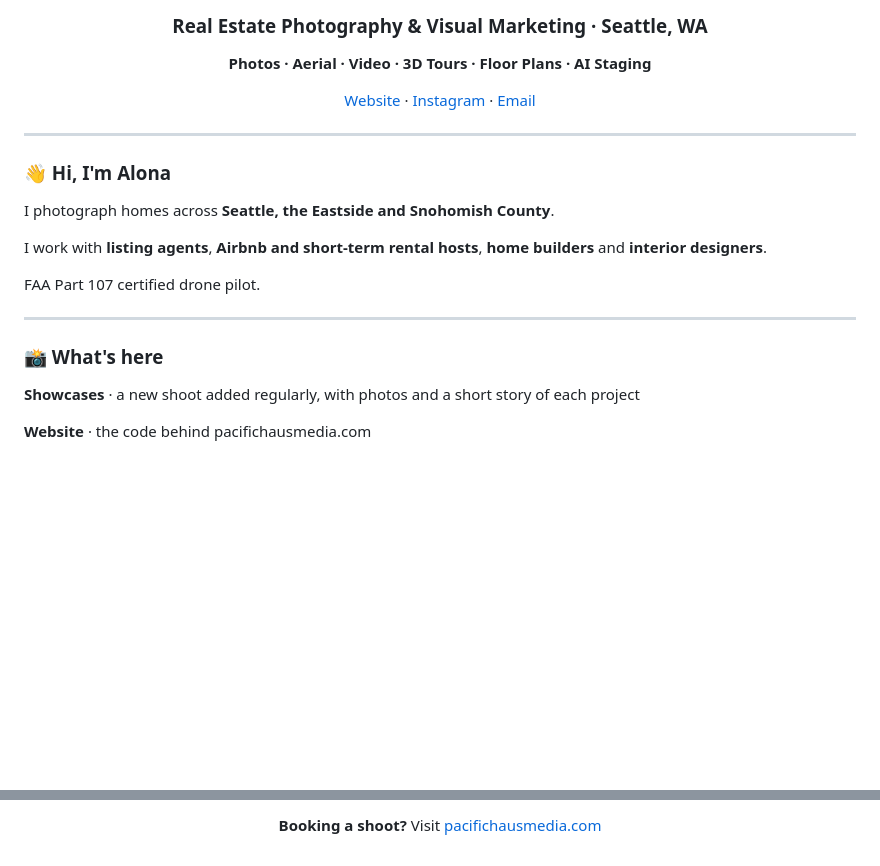
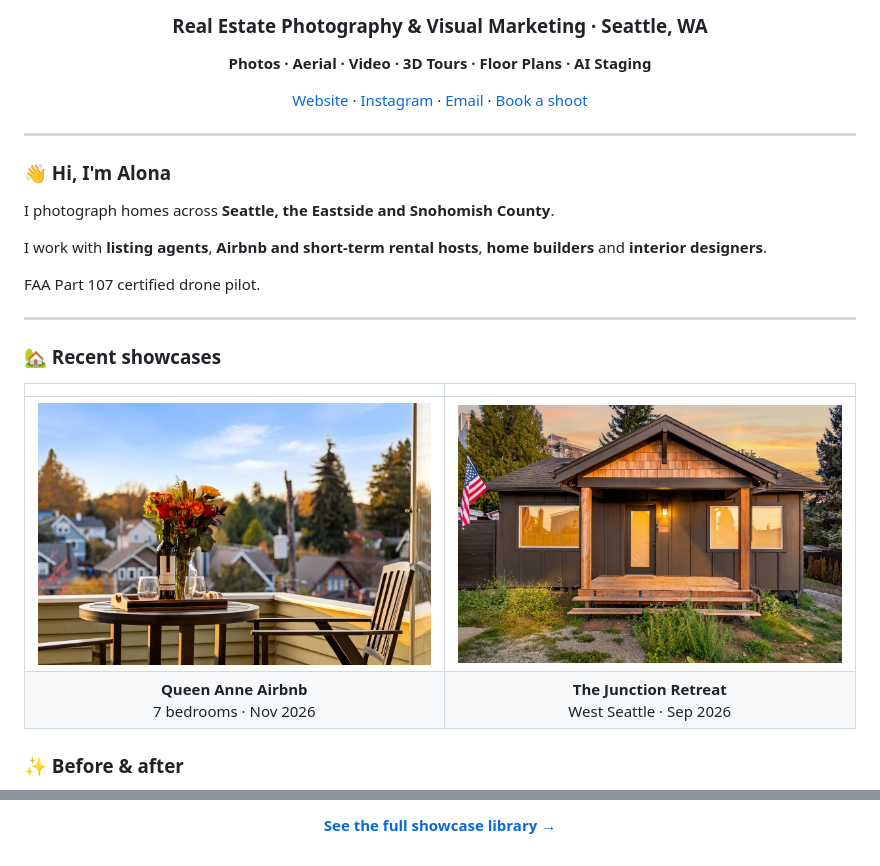
Before and after one commit to alonaish95-web/alonaish95-web, a Markdown page: README.md, 2 parts joined by grey strips. Drawn GitHub-style; pictures changed too: assets/junction-retreat.jpg (added), assets/queen-anne.jpg (added); blank space fills up the shorter version.

Commit message:
Profile: website logo, recent showcases and before-and-after
Co-Authored-By: Claude Opus 5.5 <noreply@anthropic.com>
Claude-Session: https://claude.ai/code/session_01DEUahL3gt92AYMjRyuyHmd

```diff
--- a/README.md
+++ b/README.md
@@ -5,7 +9,7 @@
 
 **Photos · Aerial · Video · 3D Tours · Floor Plans · AI Staging**
 
-[Website](https://pacifichausmedia.com) · [Instagram](https://www.instagram.com/pacifichausmedia) · [Email](mailto:hello@pacifichausmedia.com)
+[Website](https://pacifichausmedia.com) · [Instagram](https://www.instagram.com/pacifichausmedia) · [Email](mailto:hello@pacifichausmedia.com) · [Book a shoot](https://www.pacifichausmedia.com/book)
 
 </div>
 
@@ -21,9 +25,12 @@ FAA Part 107 certified drone pilot.
 
 ---
 
-### 📸 What's here
+### 🏡 Recent showcases
 
-**Showcases** · a new shoot added regularly, with photos and a short story of each project
+| | |
+|:---:|:---:|
+| <a href="https://github.com/alonaish95-web/showcases/tree/main/2026-11-queen-anne-airbnb"><img src="assets/queen-anne.jpg" alt="Queen Anne Airbnb"></a> | <a href="https://github.com/alonaish95-web/showcases/tree/main/2026-09-junction-retreat-airbnb"><img src="assets/junction-retreat.jpg" alt="The Junction Retreat"></a> |
+| **Queen Anne Airbnb**<br>7 bedrooms · Nov 2026 | **The Junction Retreat**<br>West Seattle · Sep 2026 |
 
-**Website** · the code behind pacifichausmedia.com
+### ✨ Before & after
 
@@ -31,6 +38,6 @@ FAA Part 107 certified drone pilot.
 
 <div align="center">
 
-**Booking a shoot?** Visit [pacifichausmedia.com](https://pacifichausmedia.com)
+**[See the full showcase library →](https://github.com/alonaish95-web/showcases)**
 
 </div>
```
Also changed, not shown: other parts of README.md (+6 -2 lines), assets/before-after.jpg (added), assets/logo-dark.png (added), assets/logo-light.png (added).
